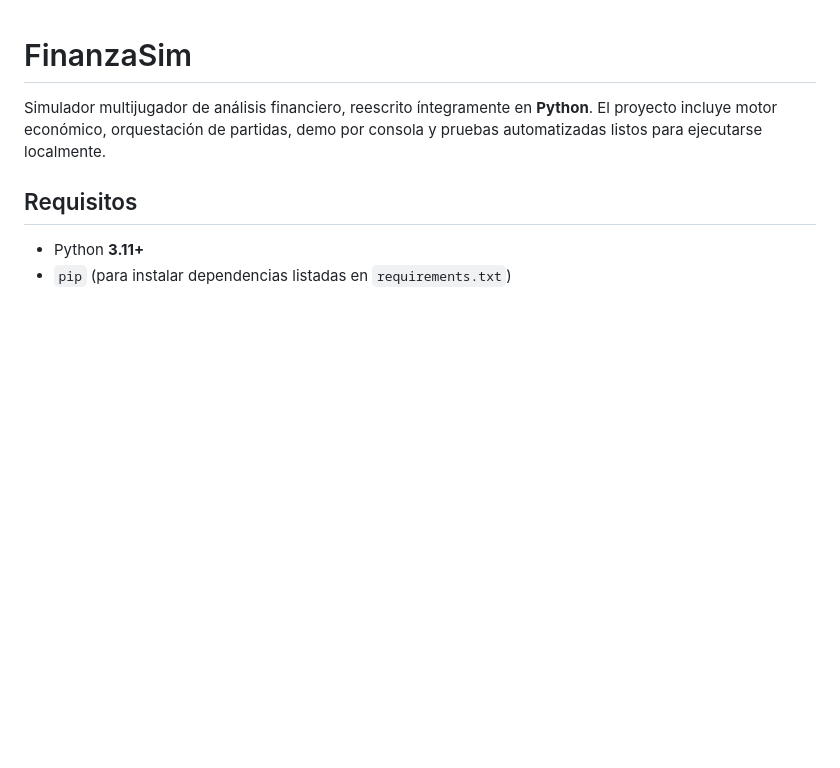
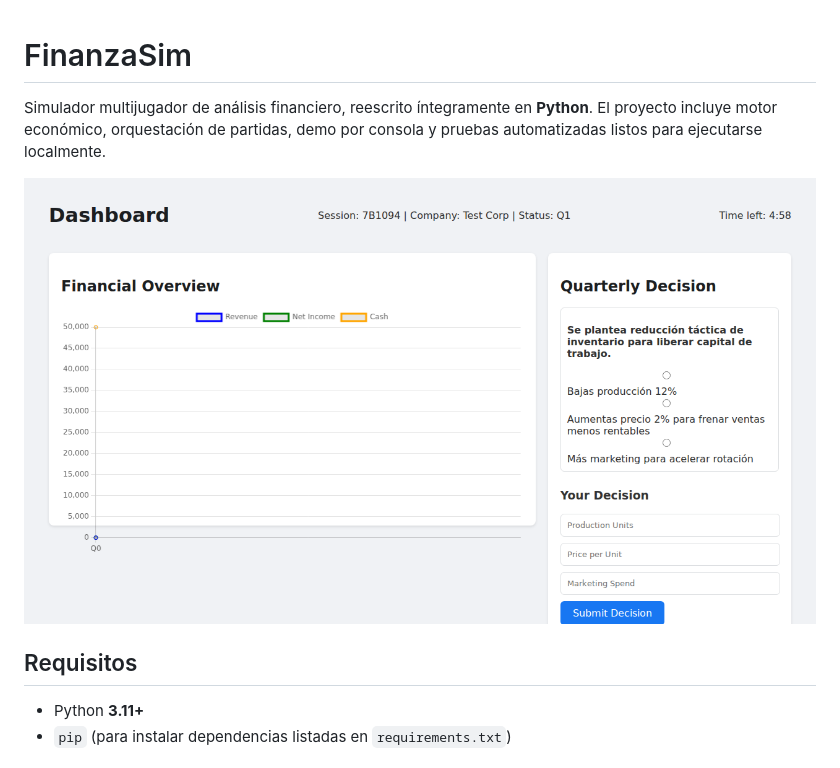
Before and after one commit to dbarenas/FinanzaSim, a Markdown page: README.md, the part around the change. Drawn GitHub-style; blank space fills up the shorter version.

```diff
--- a/README.md
+++ b/README.md
@@ -1,6 +1,8 @@
 # FinanzaSim
 
 Simulador multijugador de análisis financiero, reescrito íntegramente en **Python**. El proyecto incluye motor económico, orquestación de partidas, demo por consola y pruebas automatizadas listos para ejecutarse localmente.
+
+![Finance panel](https://github.com/dbarenas/FinanzaSim/blob/main/fin_desc.png)
 
 ## Requisitos
 
```
